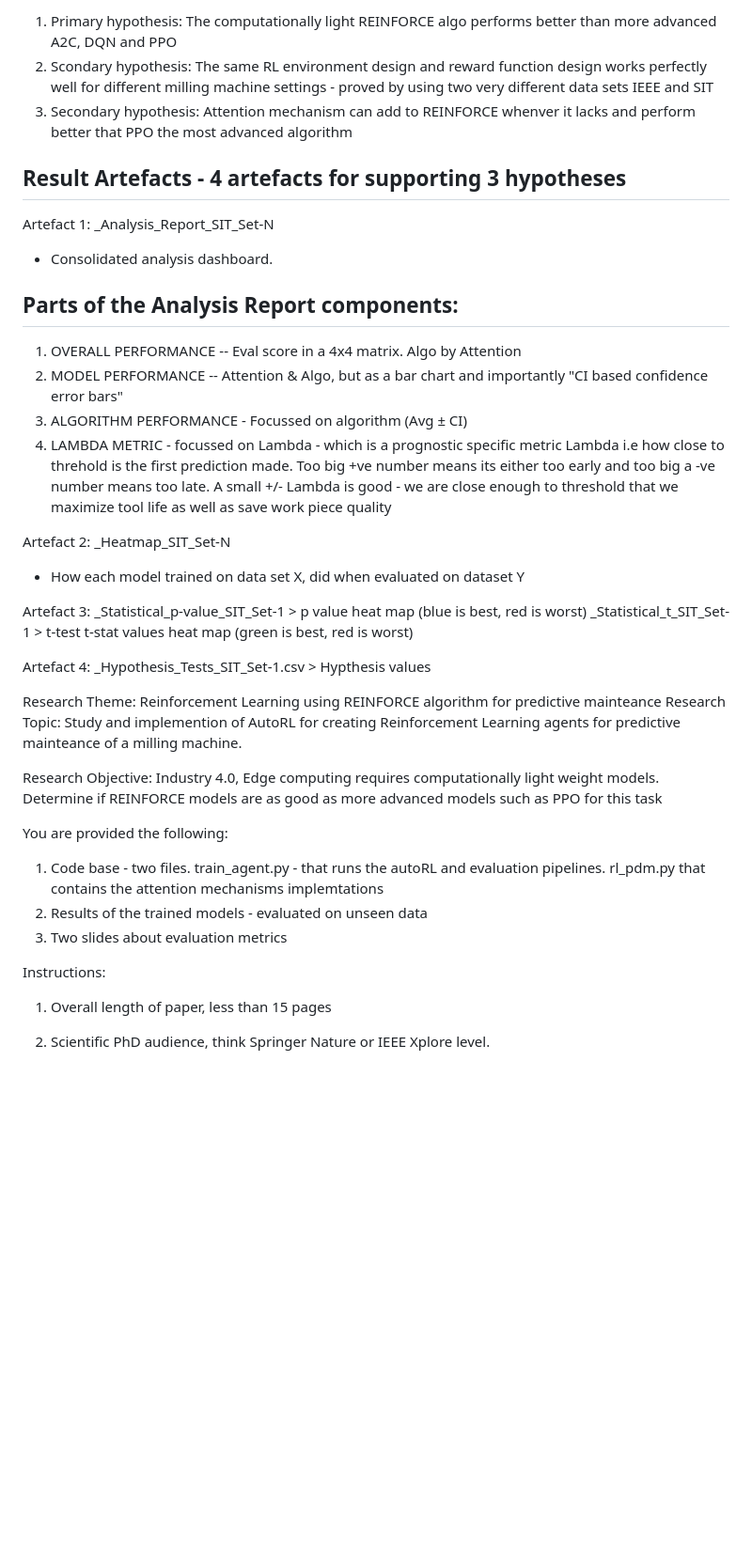
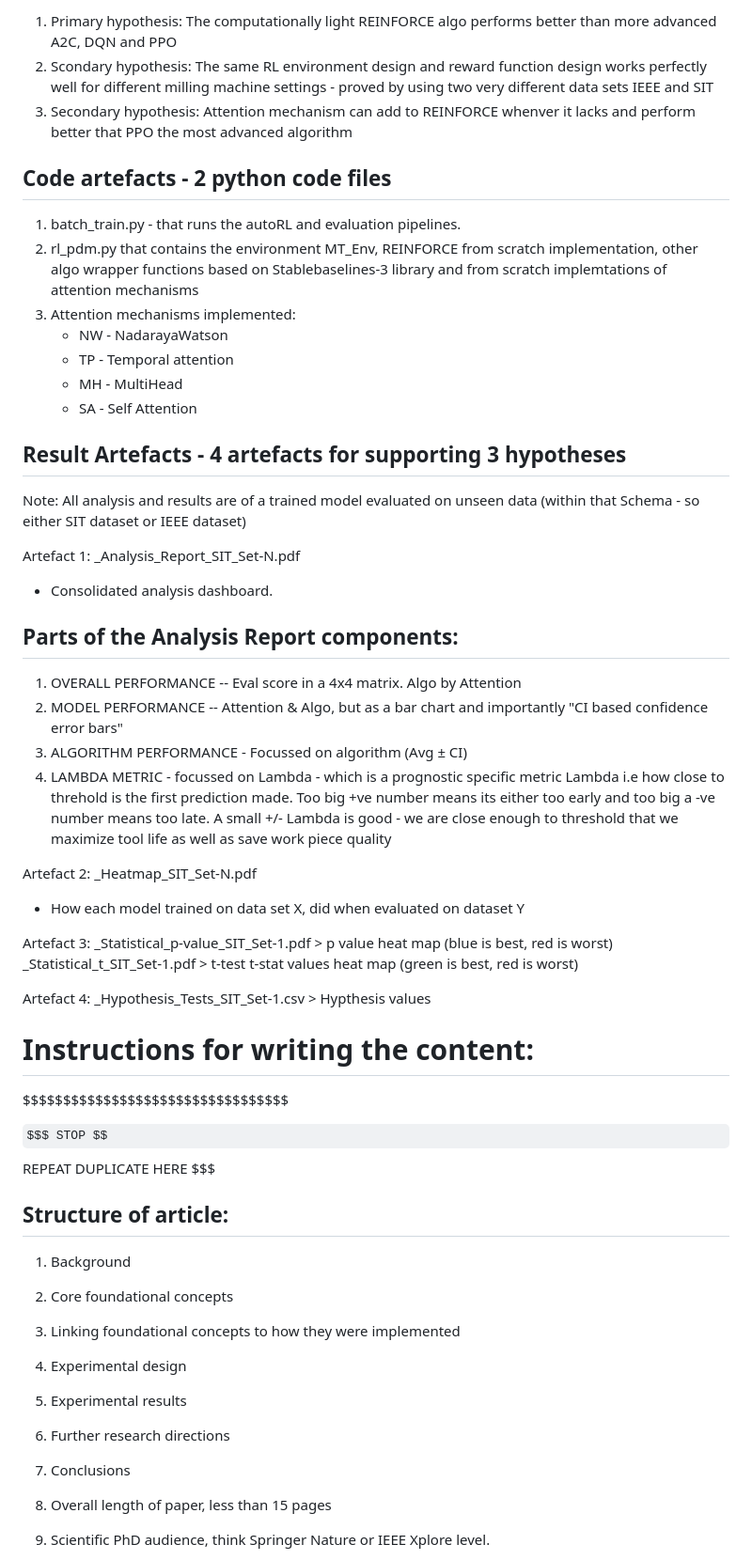
Before and after one commit to RajeshSiraskar-PhD/AutoRL, a Markdown page: paper/paper_notes.md, the part around one of its changes. Shown at 94% size. Drawn GitHub-style; some formulas as TeX source; blank space fills up the shorter version.

Commit message:
Artcile V2 - WIP thoughts on structure of artcile

```diff
--- a/paper/paper_notes.md
+++ b/paper/paper_notes.md
@@ -160,10 +172,22 @@ Write a scientific artcile for a PhD student's level research. Must contain scie
 2. Scondary hypothesis: The same RL environment design and reward function design works perfectly well for different milling machine settings - proved by using two very different data sets IEEE and SIT
 3. Secondary hypothesis: Attention mechanism can add to REINFORCE whenver it lacks and perform better that PPO the most advanced algorithm
 
+## Code artefacts - 2 python code files
+
+1. batch_train.py - that runs the autoRL and evaluation pipelines.
+2. rl_pdm.py that contains the environment MT_Env, REINFORCE from scratch implementation, other algo wrapper functions based on Stablebaselines-3 library and from scratch implemtations of attention mechanisms
+3. Attention mechanisms implemented:
+   - NW - NadarayaWatson
+   - TP - Temporal attention
+   - MH - MultiHead
+   - SA - Self Attention
+
 ## Result Artefacts - 4 artefacts for supporting 3 hypotheses
 
+Note: All analysis and results are of a trained model evaluated on unseen data (within that Schema - so either SIT dataset or IEEE dataset)
+
 Artefact 1:
-_Analysis_Report_SIT_Set-N
+_Analysis_Report_SIT_Set-N.pdf
 - Consolidated analysis dashboard.
 
 Parts of the Analysis Report components:
@@ -174,28 +198,34 @@ Parts of the Analysis Report components:
 4. LAMBDA METRIC - focussed on Lambda - which is a prognostic specific metric Lambda i.e how close to threhold is the first prediction made. Too big +ve number means its either too early and too big a -ve number means too late. A small +/- Lambda is good - we are close enough to threshold that we maximize tool life as well as save work piece quality
 
 Artefact 2:
-_Heatmap_SIT_Set-N
+_Heatmap_SIT_Set-N.pdf
 - How each model trained on data set X, did when evaluated on dataset Y
 
 Artefact 3:
-_Statistical_p-value_SIT_Set-1 > p value heat map (blue is best, red is worst)
-_Statistical_t_SIT_Set-1 > t-test t-stat values heat map (green is best, red is worst)
+_Statistical_p-value_SIT_Set-1.pdf > p value heat map (blue is best, red is worst)
+_Statistical_t_SIT_Set-1.pdf > t-test t-stat values heat map (green is best, red is worst)
 
 Artefact 4:
 _Hypothesis_Tests_SIT_Set-1.csv > Hypthesis values
 
+# Instructions for writing the content:
 
-Research Theme: Reinforcement Learning using REINFORCE algorithm for predictive mainteance
-Research Topic: Study and implemention of AutoRL for creating Reinforcement Learning agents for predictive mainteance of a milling machine.
 
-Research Objective: Industry 4.0, Edge computing requires computationally light weight models. Determine if REINFORCE models are as good as more advanced models such as PPO for this task
 
-You are provided the following:
-1. Code base - two files. train_agent.py - that runs the autoRL and evaluation pipelines. rl_pdm.py that contains the attention mechanisms implemtations
-2. Results of the trained models - evaluated on unseen data
-3. Two slides about evaluation metrics
+$$$$$$$$$$$$$$$$$$$$$$$$$$$$$$$$$
 
-Instructions:
+$$$ STOP $$ REPEAT DUPLICATE HERE $$$
+
+## Structure of article:
+1. Background
+2. Core foundational concepts
+3. Linking foundational concepts to how they were implemented
+4. Experimental design
+5. Experimental results
+6. Further research directions
+7. Conclusions
+
+
 
 1. Overall length of paper, less than 15 pages
 2. Scientific PhD audience, think Springer Nature or IEEE Xplore level.
```
Also changed, not shown: other parts of paper/paper_notes.md (+13 -5 lines).
